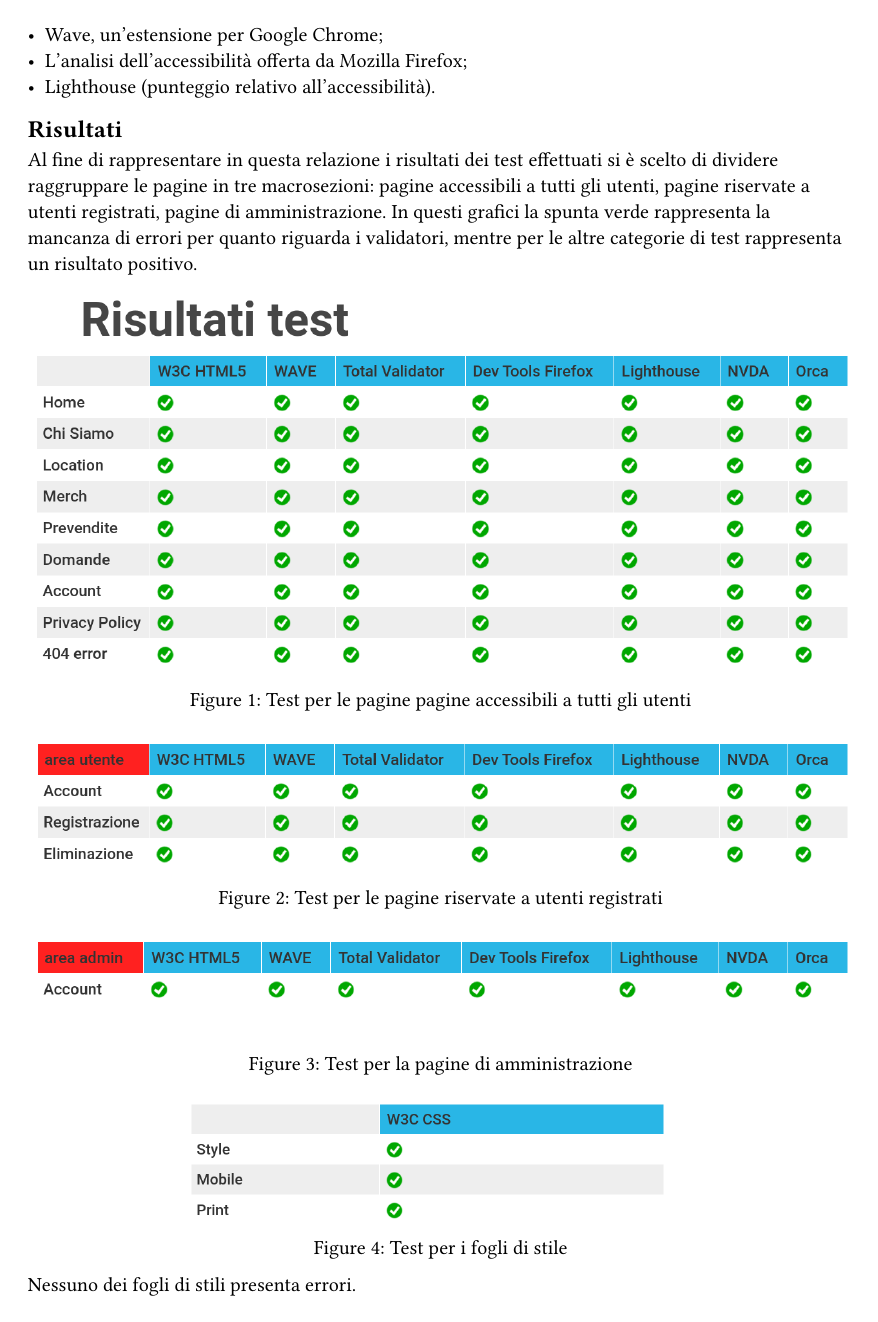
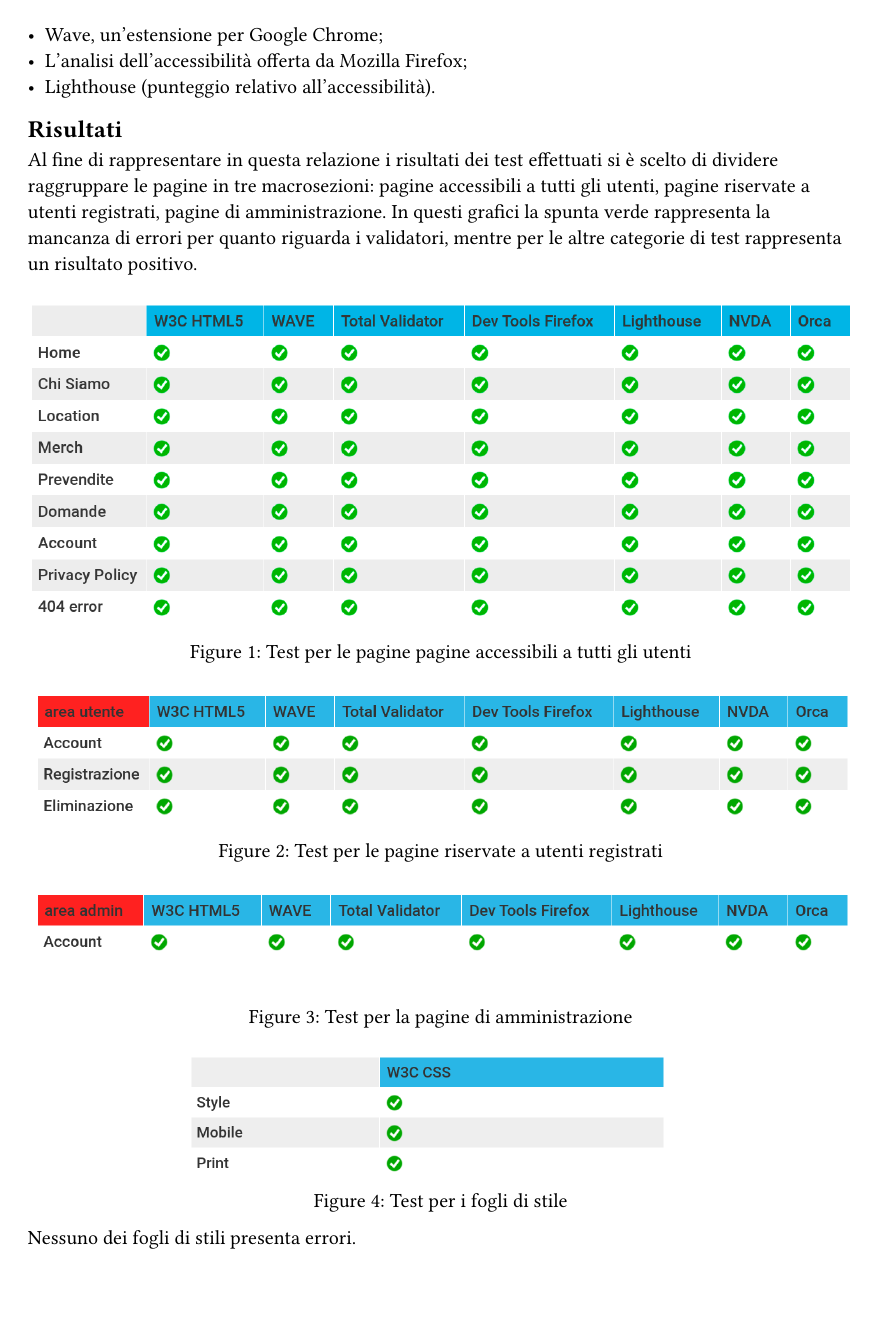
Before and after one commit to lonewalker0/progetto-tecweb, a Typst document (accattivante/content.typ): page 2 of 3. Compiled offline with Typst 0.15.

Commit message:
fix tabella

```diff
--- a/accattivante/content.typ
+++ b/accattivante/content.typ
@@ -47,7 +47,7 @@ Al fine di rappresentare in questa relazione i risultati dei test effettuati si
 In questi grafici la spunta verde rappresenta la mancanza di errori per quanto riguarda i validatori, mentre per le altre categorie di test rappresenta un risultato positivo.
 
 #figure(
-  image("assets/tabellasitogenerale.png", width: 100%),
+  image("assets/tabgen2.png", width: 100%),
   caption: [Test per le pagine pagine accessibili a tutti gli utenti]
 )
 #figure(
```
Also changed, not shown: accattivante/main.typ (+0 -8 lines), accattivante/assets/tabgen2.png (added).
